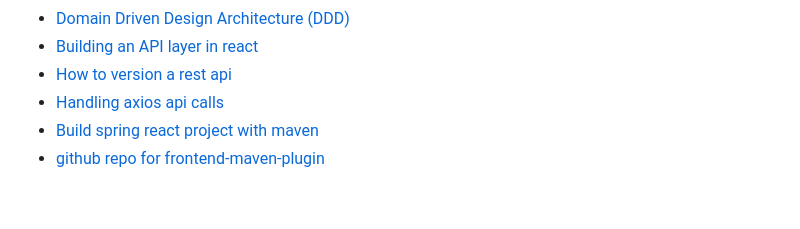
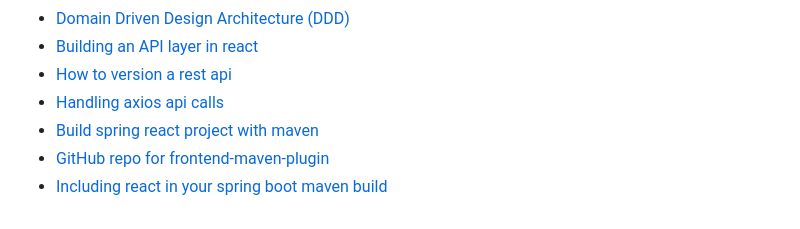
Before and after one commit to pixelDigitTony/spring-react-auth-demo, a Markdown page: README.md, the part around the change. Rendered like a GitHub page.

Commit message:
docs: added more references

```diff
--- a/README.md
+++ b/README.md
@@ -83,4 +83,5 @@ To test whether csrf protection is on. You can go to `index.http` file at the ro
 * [How to version a rest api](https://www.freecodecamp.org/news/how-to-version-a-rest-api/)
 * [Handling axios api calls](https://blog.bitsrc.io/api-call-in-react-using-axios-handling-complicated-scenarios-befff1655abc)
 * [Build spring react project with maven](https://developer.okta.com/blog/2022/06/17/simple-crud-react-and-spring-boot)
-* [github repo for frontend-maven-plugin](https://github.com/eirslett/frontend-maven-plugin)
+* [GitHub repo for frontend-maven-plugin](https://github.com/eirslett/frontend-maven-plugin)
+* [Including react in your spring boot maven build](https://medium.com/@itzgeoff/including-react-in-your-spring-boot-maven-build-ae3b8f8826e)
```
